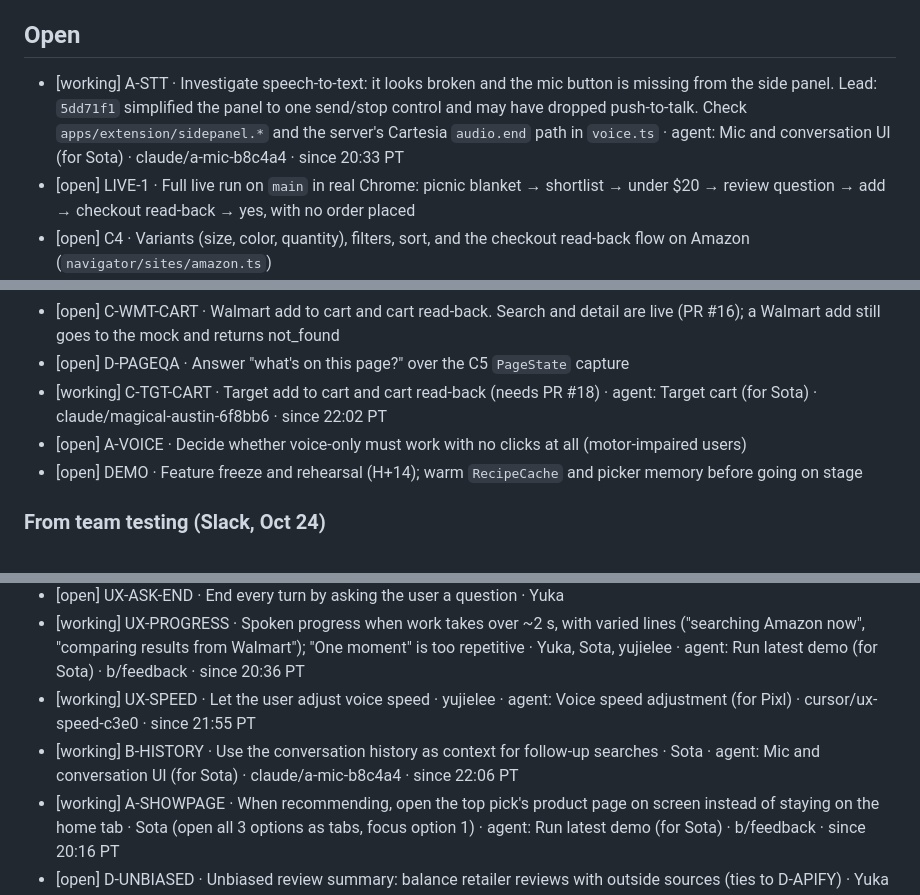
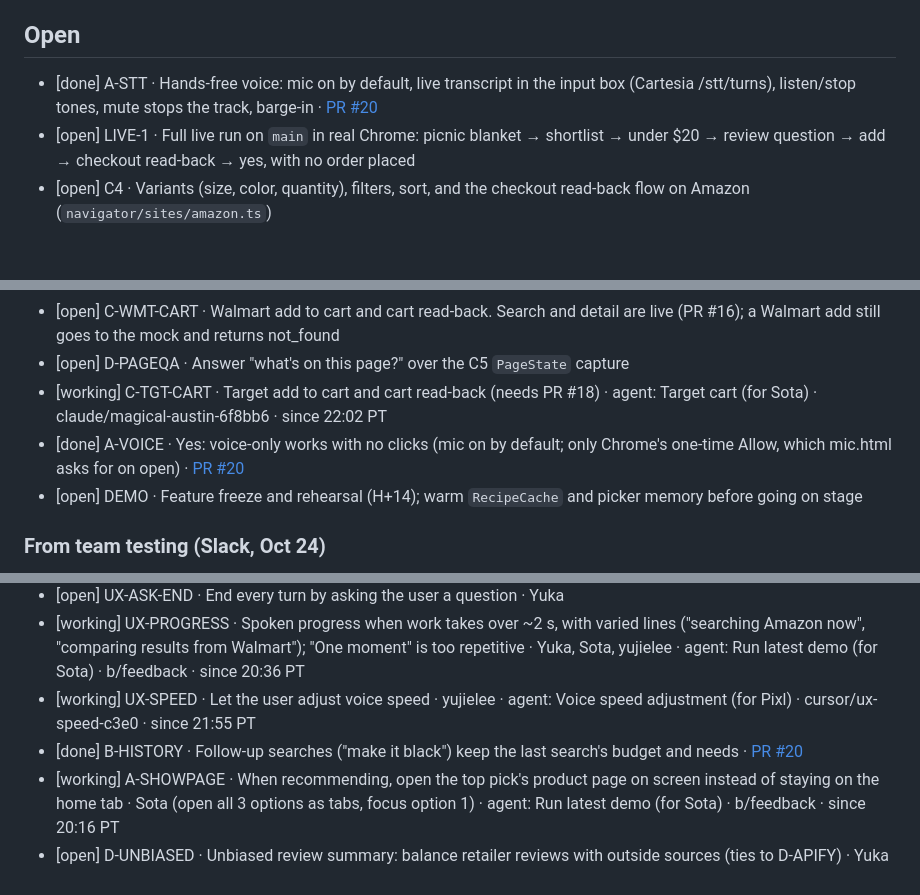
Before and after one commit to Rum1324/Visy-shopping-assistant, a Markdown page: TODO.md, 3 parts joined by grey strips. Drawn GitHub-style; blank space fills up the shorter version.

Commit message:
done: A-STT, B-HISTORY, A-VOICE (PR #20)
Co-Authored-By: Claude Opus 5.5 <noreply@anthropic.com>

```diff
--- a/TODO.md
+++ b/TODO.md
@@ -22,7 +22,7 @@ Line format: `[status] ID · task · owner · branch · since HH:MM PT`. Use one
 
 ## Open
 
-- [working] A-STT · Investigate speech-to-text: it looks broken and the mic button is missing from the side panel. Lead: `5dd71f1` simplified the panel to one send/stop control and may have dropped push-to-talk. Check `apps/extension/sidepanel.*` and the server's Cartesia `audio.end` path in `voice.ts` · agent: Mic and conversation UI (for Sota) · claude/a-mic-b8c4a4 · since 20:33 PT
+- [done] A-STT · Hands-free voice: mic on by default, live transcript in the input box (Cartesia /stt/turns), listen/stop tones, mute stops the track, barge-in · [PR #20](https://github.com/Rum1324/Visy-shopping-assistant/pull/20)
 - [open] LIVE-1 · Full live run on `main` in real Chrome: picnic blanket → shortlist → under $20 → review question → add → checkout read-back → yes, with no order placed
 - [open] C4 · Variants (size, color, quantity), filters, sort, and the checkout read-back flow on Amazon (`navigator/sites/amazon.ts`)
 - [working] C-TGT · Real Target search and detail flow (sample listings today) · agent: Target navigator (for Sota) · claude/c-target-9ad777 · since 20:33 PT
@@ -30,7 +30,7 @@ Line format: `[status] ID · task · owner · branch · since HH:MM PT`. Use one
 - [open] C-WMT-CART · Walmart add to cart and cart read-back. Search and detail are live (PR #16); a Walmart add still goes to the mock and returns not_found
 - [open] D-PAGEQA · Answer "what's on this page?" over the C5 `PageState` capture
 - [working] C-TGT-CART · Target add to cart and cart read-back (needs PR #18) · agent: Target cart (for Sota) · claude/magical-austin-6f8bb6 · since 22:02 PT
-- [open] A-VOICE · Decide whether voice-only must work with no clicks at all (motor-impaired users)
+- [done] A-VOICE · Yes: voice-only works with no clicks (mic on by default; only Chrome's one-time Allow, which mic.html asks for on open) · [PR #20](https://github.com/Rum1324/Visy-shopping-assistant/pull/20)
 - [open] DEMO · Feature freeze and rehearsal (H+14); warm `RecipeCache` and picker memory before going on stage
 
 ### From team testing (Slack, Oct 24)
@@ -45,7 +45,7 @@ Line format: `[status] ID · task · owner · branch · since HH:MM PT`. Use one
 - [open] UX-ASK-END · End every turn by asking the user a question · Yuka
 - [working] UX-PROGRESS · Spoken progress when work takes over ~2 s, with varied lines ("searching Amazon now", "comparing results from Walmart"); "One moment" is too repetitive · Yuka, Sota, yujielee · agent: Run latest demo (for Sota) · b/feedback · since 20:36 PT
 - [working] UX-SPEED · Let the user adjust voice speed · yujielee · agent: Voice speed adjustment (for Pixl) · cursor/ux-speed-c3e0 · since 21:55 PT
-- [working] B-HISTORY · Use the conversation history as context for follow-up searches · Sota · agent: Mic and conversation UI (for Sota) · claude/a-mic-b8c4a4 · since 22:06 PT
+- [done] B-HISTORY · Follow-up searches ("make it black") keep the last search's budget and needs · [PR #20](https://github.com/Rum1324/Visy-shopping-assistant/pull/20)
 - [working] A-SHOWPAGE · When recommending, open the top pick's product page on screen instead of staying on the home tab · Sota (open all 3 options as tabs, focus option 1) · agent: Run latest demo (for Sota) · b/feedback · since 20:16 PT
 - [open] D-UNBIASED · Unbiased review summary: balance retailer reviews with outside sources (ties to D-APIFY) · Yuka
 
```
